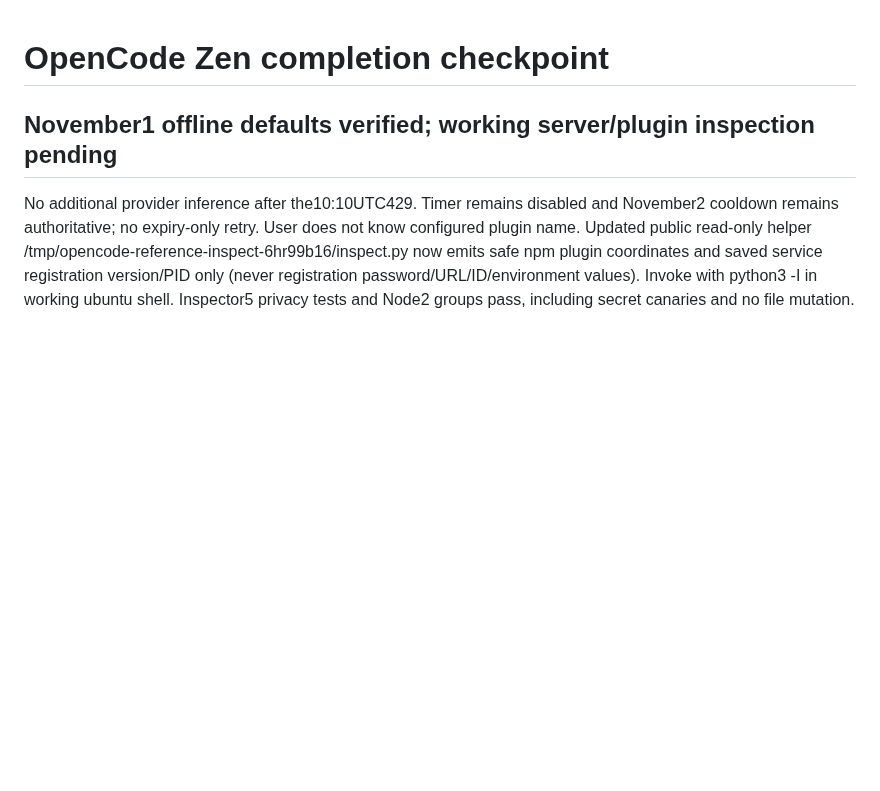
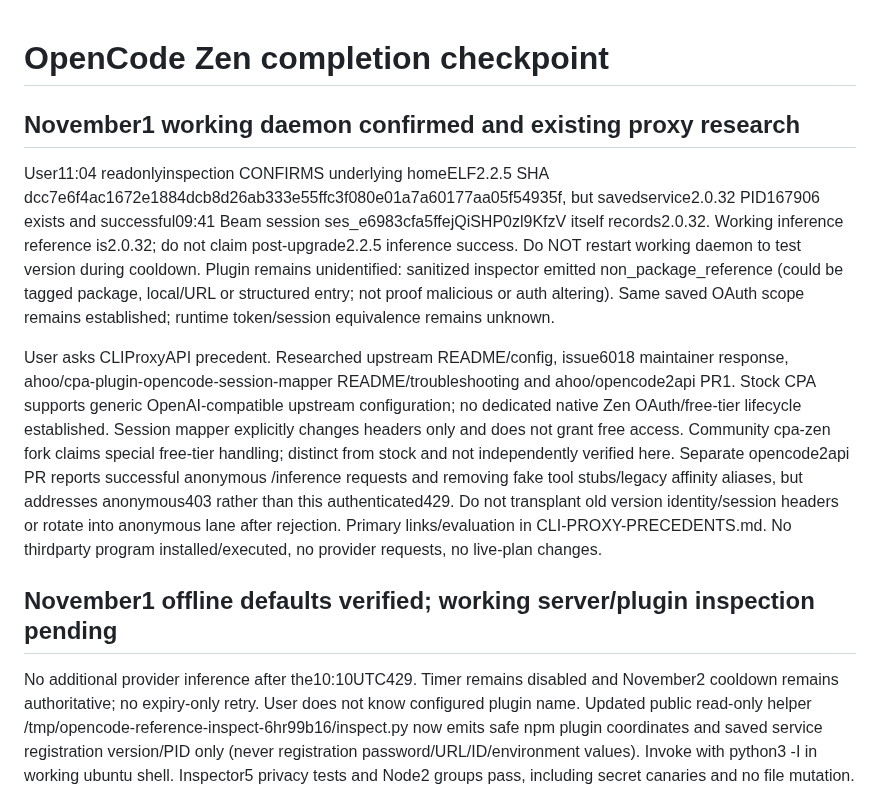
Before and after one commit to anschmieg/tokligence-gateway, a Markdown page: native/opencode/AUTONOMOUS.md, the part around the change. Drawn GitHub-style; blank space fills up the shorter version.

Commit message:
docs: confirm working daemon and assess existing Zen proxy implementations

```diff
--- a/native/opencode/AUTONOMOUS.md
+++ b/native/opencode/AUTONOMOUS.md
@@ -1,4 +1,10 @@
 # OpenCode Zen completion checkpoint
+
+## November1 working daemon confirmed and existing proxy research
+
+User11:04 readonlyinspection CONFIRMS underlying homeELF2.2.5 SHA dcc7e6f4ac1672e1884dcb8d26ab333e55ffc3f080e01a7a60177aa05f54935f, but savedservice2.0.32 PID167906 exists and successful09:41 Beam session ses_e6983cfa5ffejQiSHP0zl9KfzV itself records2.0.32. Working inference reference is2.0.32; do not claim post-upgrade2.2.5 inference success. Do NOT restart working daemon to test version during cooldown. Plugin remains unidentified: sanitized inspector emitted non_package_reference (could be tagged package, local/URL or structured entry; not proof malicious or auth altering). Same saved OAuth scope remains established; runtime token/session equivalence remains unknown.
+
+User asks CLIProxyAPI precedent. Researched upstream README/config, issue6018 maintainer response, ahoo/cpa-plugin-opencode-session-mapper README/troubleshooting and ahoo/opencode2api PR1. Stock CPA supports generic OpenAI-compatible upstream configuration; no dedicated native Zen OAuth/free-tier lifecycle established. Session mapper explicitly changes headers only and does not grant free access. Community cpa-zen fork claims special free-tier handling; distinct from stock and not independently verified here. Separate opencode2api PR reports successful anonymous /inference requests and removing fake tool stubs/legacy affinity aliases, but addresses anonymous403 rather than this authenticated429. Do not transplant old version identity/session headers or rotate into anonymous lane after rejection. Primary links/evaluation in CLI-PROXY-PRECEDENTS.md. No thirdparty program installed/executed, no provider requests, no live-plan changes.
 
 ## November1 offline defaults verified; working server/plugin inspection pending
 
```
Also changed, not shown: native/opencode/CLI-PROXY-PRECEDENTS.md (added, +15 -0 lines).
